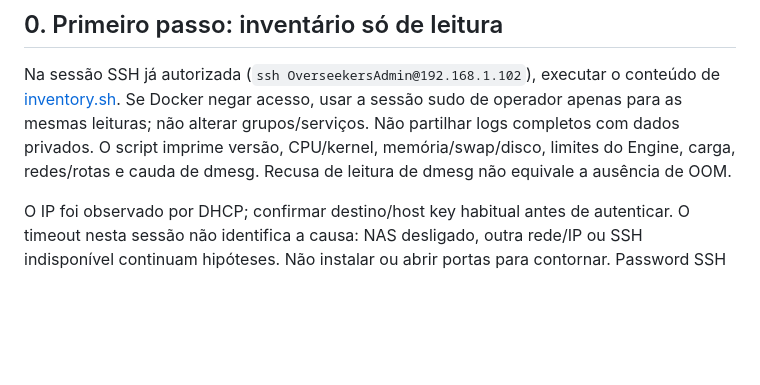
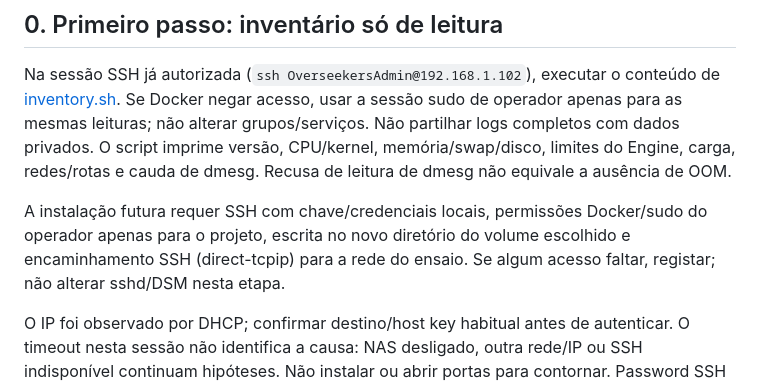
Before and after one commit to Dennyum204/HomeOfficeReservation, a Markdown page: infra/nas/README.md, the part around the change. Drawn GitHub-style; blank space fills up the shorter version.

```diff
--- a/infra/nas/README.md
+++ b/infra/nas/README.md
@@ -5,6 +5,8 @@
 ## 0. Primeiro passo: inventário só de leitura
 
 Na sessão SSH já autorizada (`ssh OverseekersAdmin@192.168.1.102`), executar o conteúdo de [inventory.sh](inventory.sh). Se Docker negar acesso, usar a sessão sudo de operador apenas para as mesmas leituras; não alterar grupos/serviços. Não partilhar logs completos com dados privados. O script imprime versão, CPU/kernel, memória/swap/disco, limites do Engine, carga, redes/rotas e cauda de dmesg. Recusa de leitura de dmesg não equivale a ausência de OOM.
+
+A instalação futura requer SSH com chave/credenciais locais, permissões Docker/sudo do operador apenas para o projeto, escrita no novo diretório do volume escolhido e encaminhamento SSH (direct-tcpip) para a rede do ensaio. Se algum acesso faltar, registar; não alterar sshd/DSM nesta etapa.
 
 O IP foi observado por DHCP; confirmar destino/host key habitual antes de autenticar. O timeout nesta sessão não identifica a causa: NAS desligado, outra rede/IP ou SSH indisponível continuam hipóteses. Não instalar ou abrir portas para contornar. Password SSH nunca entra no Git ou chat.
 
```
Also changed, not shown: docs/ARCHITECTURE.md (+1 -1 lines), docs/HO-016-VISUAL-THEME.md (+2 -0 lines).
